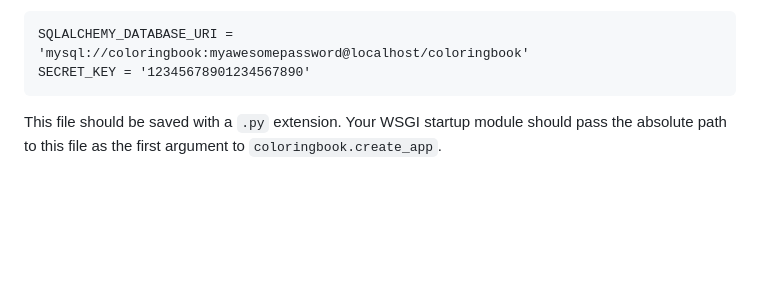
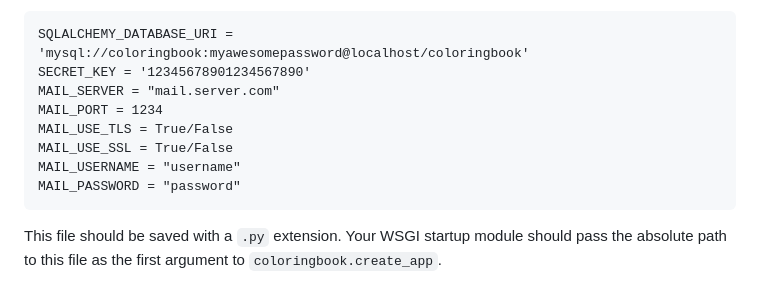
Before and after one commit to UUDigitalHumanitieslab/coloringbook, a Markdown page: Readme.md, the part around the change. Drawn GitHub-style; blank space fills up the shorter version.

```diff
--- a/Readme.md
+++ b/Readme.md
@@ -45,6 +45,13 @@ Coloring Book obtains the necessary information to connect to the database from
 
     SQLALCHEMY_DATABASE_URI = 'mysql://coloringbook:myawesomepassword@localhost/coloringbook'
     SECRET_KEY = '12345678901234567890'
+    MAIL_SERVER = "mail.server.com"
+    MAIL_PORT = 1234
+    MAIL_USE_TLS = True/False
+    MAIL_USE_SSL = True/False
+    MAIL_USERNAME = "username"
+    MAIL_PASSWORD = "password"
+
 
 This file should be saved with a `.py` extension. Your WSGI startup module should pass the absolute path to this file as the first argument to `coloringbook.create_app`.
 
```
